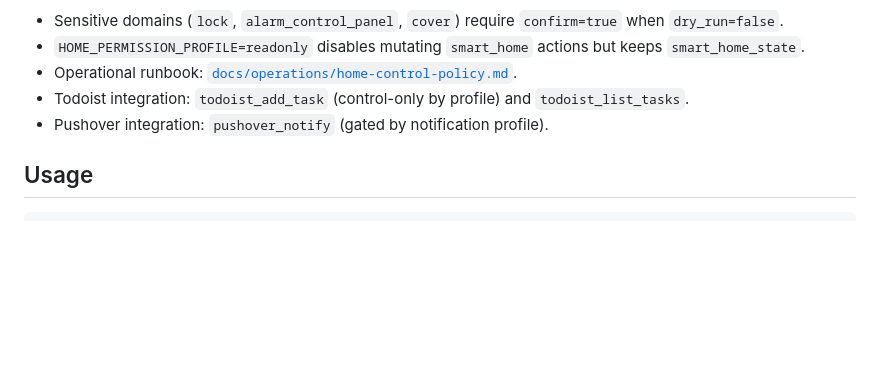
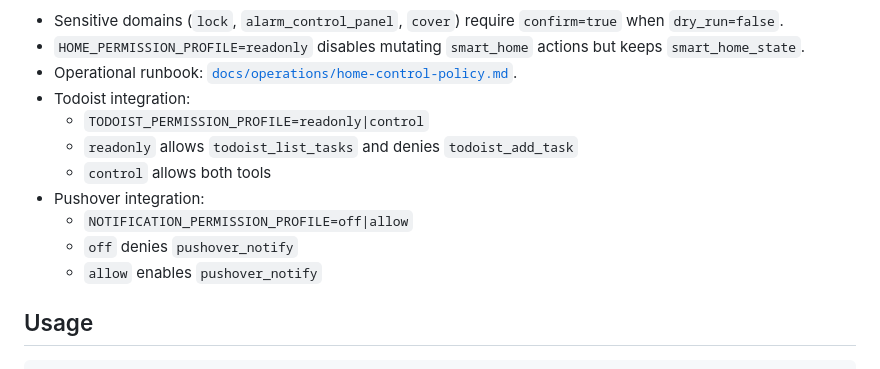
Before and after one commit to haasonsaas/jarvis, a Markdown page: README.md, the part around the change. Drawn GitHub-style; blank space fills up the shorter version.

Commit message:
Clarify Todoist and notification profile semantics in docs

```diff
--- a/README.md
+++ b/README.md
@@ -88,8 +88,14 @@ Smart home safety defaults:
 - Sensitive domains (`lock`, `alarm_control_panel`, `cover`) require `confirm=true` when `dry_run=false`.
 - `HOME_PERMISSION_PROFILE=readonly` disables mutating `smart_home` actions but keeps `smart_home_state`.
 - Operational runbook: [`docs/operations/home-control-policy.md`](docs/operations/home-control-policy.md).
-- Todoist integration: `todoist_add_task` (control-only by profile) and `todoist_list_tasks`.
-- Pushover integration: `pushover_notify` (gated by notification profile).
+- Todoist integration:
+  - `TODOIST_PERMISSION_PROFILE=readonly|control`
+  - `readonly` allows `todoist_list_tasks` and denies `todoist_add_task`
+  - `control` allows both tools
+- Pushover integration:
+  - `NOTIFICATION_PERMISSION_PROFILE=off|allow`
+  - `off` denies `pushover_notify`
+  - `allow` enables `pushover_notify`
 
 ## Usage
 
```
Also changed, not shown: TODO.md (+9 -0 lines).
